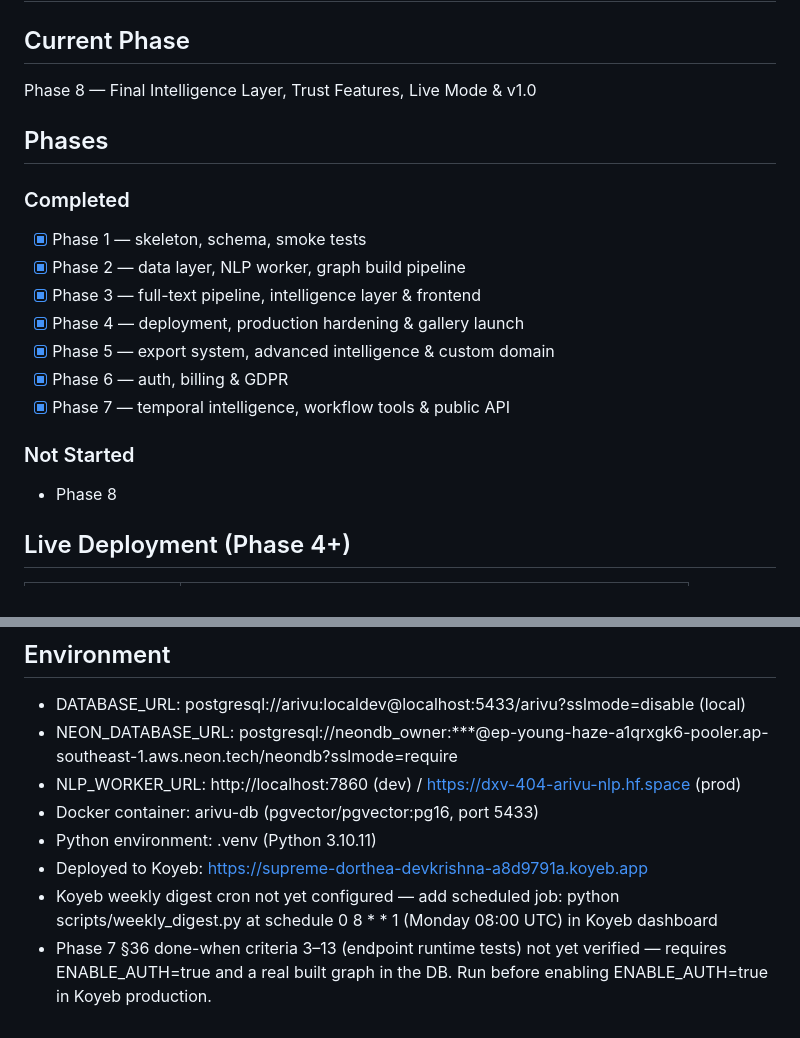
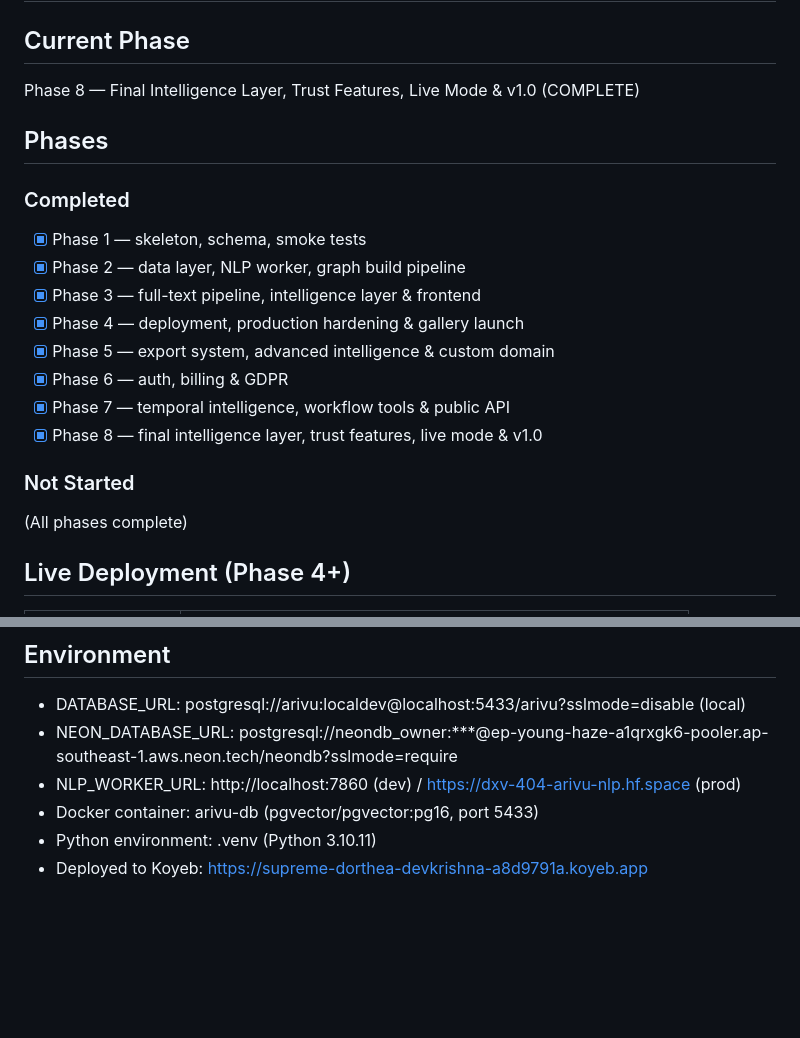
Before and after one commit to Dxv-404/Arivu, a Markdown page: CONTEXT.md, 2 parts joined by grey strips. Rendered like a GitHub page; blank space fills up the shorter version.

```diff
--- a/CONTEXT.md
+++ b/CONTEXT.md
@@ -1,7 +1,7 @@
 # Arivu — Active Context
 
 ## Current Phase
-Phase 8 — Final Intelligence Layer, Trust Features, Live Mode & v1.0
+Phase 8 — Final Intelligence Layer, Trust Features, Live Mode & v1.0 (COMPLETE)
 
 ## Phases
 ### Completed
@@ -12,9 +12,10 @@ Phase 8 — Final Intelligence Layer, Trust Features, Live Mode & v1.0
 - [x] Phase 5 — export system, advanced intelligence & custom domain
 - [x] Phase 6 — auth, billing & GDPR
 - [x] Phase 7 — temporal intelligence, workflow tools & public API
+- [x] Phase 8 — final intelligence layer, trust features, live mode & v1.0
 
 ### Not Started
-- Phase 8
+(All phases complete)
 
 ## Live Deployment (Phase 4+)
 | Service | URL |
@@ -77,5 +88,3 @@ Phase 7 post-implementation fixes applied. All spec compliance gaps identified i
 - Docker container: arivu-db (pgvector/pgvector:pg16, port 5433)
 - Python environment: .venv (Python 3.10.11)
 - Deployed to Koyeb: https://supreme-dorthea-devkrishna-a8d9791a.koyeb.app
-- Koyeb weekly digest cron not yet configured — add scheduled job: python scripts/weekly_digest.py at schedule 0 8 * * 1 (Monday 08:00 UTC) in Koyeb dashboard
-- Phase 7 §36 done-when criteria 3–13 (endpoint runtime tests) not yet verified — requires ENABLE_AUTH=true and a real built graph in the DB. Run before enabling ENABLE_AUTH=true in Koyeb production.
```
Also changed, not shown: other parts of CONTEXT.md (+38 -28 lines), DECISIONS.md (+8 -0 lines).
